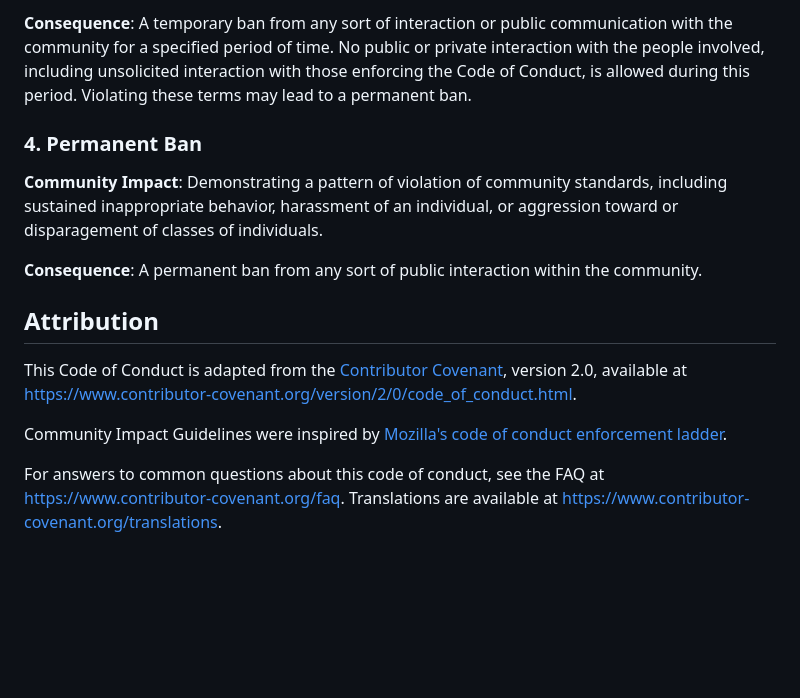
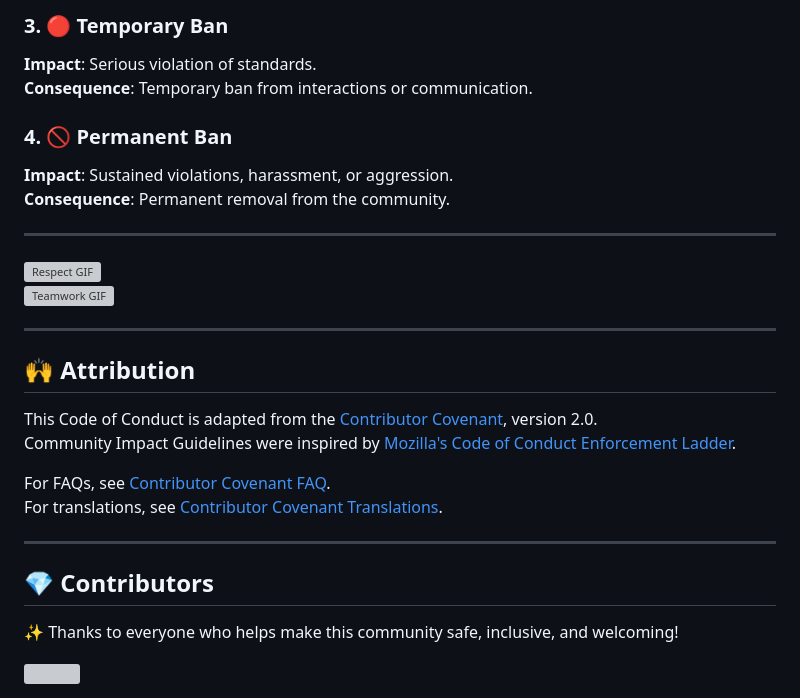
Before and after one commit to eccentriccoder01/Venturalink, a Markdown page: CODE_OF_CONDUCT.md, the part around one of its changes. GitHub-like rendering; blank space fills up the shorter version; grey boxes are pictures that could not be loaded.

Commit message:
Enhance Code of Conduct with GIFs, emojis, badges, and contributor wall ✨

```diff
--- a/CODE_OF_CONDUCT.md
+++ b/CODE_OF_CONDUCT.md
@@ -99,30 +83,35 @@ sustained inappropriate behavior.
 
-**Consequence**: A temporary ban from any sort of interaction or public
-communication with the community for a specified period of time. No public or
-private interaction with the people involved, including unsolicited interaction
-with those enforcing the Code of Conduct, is allowed during this period.
-Violating these terms may lead to a permanent ban.
+### 3. 🔴 Temporary Ban
+**Impact**: Serious violation of standards.
+**Consequence**: Temporary ban from interactions or communication.
 
-### 4. Permanent Ban
+### 4. 🚫 Permanent Ban
+**Impact**: Sustained violations, harassment, or aggression.
+**Consequence**: Permanent removal from the community.
 
-**Community Impact**: Demonstrating a pattern of violation of community
-standards, including sustained inappropriate behavior,  harassment of an
-individual, or aggression toward or disparagement of classes of individuals.
+---
 
-**Consequence**: A permanent ban from any sort of public interaction within
-the community.
+![Respect GIF](https://media1.giphy.com/media/bJ4TVNYNUympPgcpem/giphy.gif)
+![Teamwork GIF](https://media.giphy.com/media/qgQUggAC3Pfv687qPC/giphy.gif)
 
-## Attribution
+---
 
-This Code of Conduct is adapted from the [Contributor Covenant][homepage],
-version 2.0, available at
-https://www.contributor-covenant.org/version/2/0/code_of_conduct.html.
+## 🙌 Attribution
 
-Community Impact Guidelines were inspired by [Mozilla's code of conduct
-enforcement ladder](https://github.com/mozilla/diversity).
+This Code of Conduct is adapted from the [Contributor Covenant][homepage], version 2.0.
+Community Impact Guidelines were inspired by [Mozilla's Code of Conduct Enforcement Ladder](https://github.com/mozilla/diversity).
 
 [homepage]: https://www.contributor-covenant.org
 
-For answers to common questions about this code of conduct, see the FAQ at
-https://www.contributor-covenant.org/faq. Translations are available at
-https://www.contributor-covenant.org/translations.
+For FAQs, see [Contributor Covenant FAQ](https://www.contributor-covenant.org/faq).
+For translations, see [Contributor Covenant Translations](https://www.contributor-covenant.org/translations).
+
+---
+
+## 💎 Contributors
+
+✨ Thanks to everyone who helps make this community safe, inclusive, and welcoming!
+
+<a href="https://github.com/alizahh-7/Venturalinkk/graphs/contributors">
+  <img src="https://contrib.rocks/image?repo=alizahh-7/Venturalinkk" />
+</a>
```
Also changed, not shown: other parts of CODE_OF_CONDUCT.md (+56 -72 lines).
